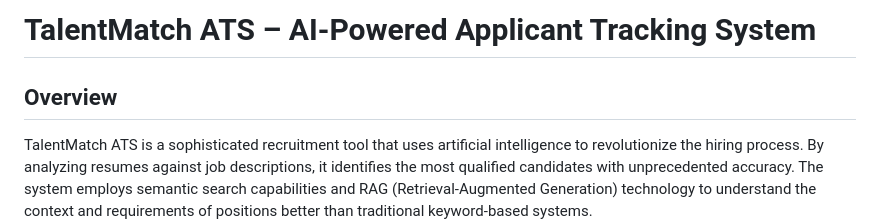
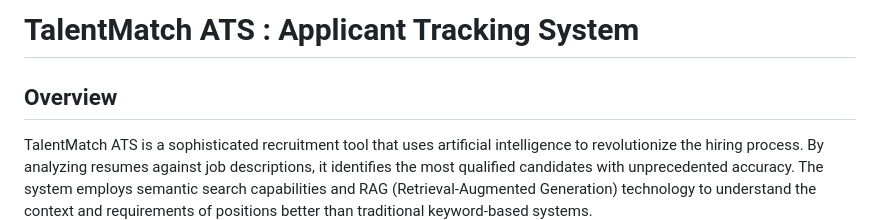
Before and after one commit to leondoungala22/RAG-ATS-Semantic-matching-search-cv-ai-v1.0.0, a Markdown page: README.md, the part around the change. Rendered like a GitHub page.

Commit message:
Update README.md title and enhance project overview description

```diff
--- a/README.md
+++ b/README.md
@@ -1,6 +1,7 @@
-# TalentMatch ATS – AI-Powered Applicant Tracking System
+# TalentMatch ATS : Applicant Tracking System
 
 ## Overview
+
 TalentMatch ATS is a sophisticated recruitment tool that uses artificial intelligence to revolutionize the hiring process. By analyzing resumes against job descriptions, it identifies the most qualified candidates with unprecedented accuracy. The system employs semantic search capabilities and RAG (Retrieval-Augmented Generation) technology to understand the context and requirements of positions better than traditional keyword-based systems.
 
 > **Note:** This is a demo version provided free of charge, created to illustrate my skills and capabilities in AI application development. It is not intended for commercial use.
```
